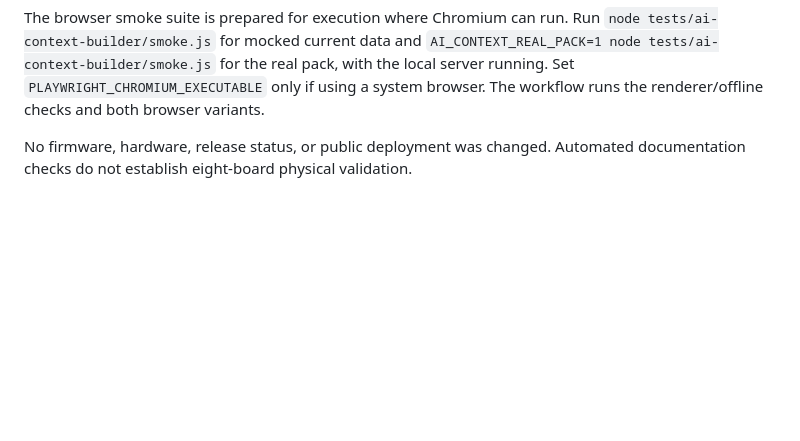
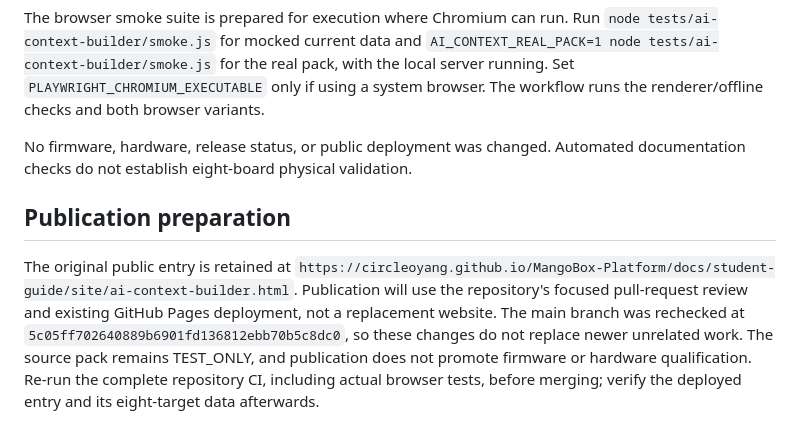
Before and after one commit to circleoyang/MangoBox-Platform, a Markdown page: docs/updates/AI_CONTEXT_EIGHT_FIRMWARE_20261111.md, the part around the change. Rendered like a GitHub page; blank space fills up the shorter version.

Commit message:
docs: prepare eight-target AI builder for authorized public publication

```diff
--- a/docs/updates/AI_CONTEXT_EIGHT_FIRMWARE_20261111.md
+++ b/docs/updates/AI_CONTEXT_EIGHT_FIRMWARE_20261111.md
@@ -26,3 +26,7 @@ From this repository root run `python3 -m http.server 8769 --bind 127.0.0.1`, th
 The browser smoke suite is prepared for execution where Chromium can run. Run `node tests/ai-context-builder/smoke.js` for mocked current data and `AI_CONTEXT_REAL_PACK=1 node tests/ai-context-builder/smoke.js` for the real pack, with the local server running. Set `PLAYWRIGHT_CHROMIUM_EXECUTABLE` only if using a system browser. The workflow runs the renderer/offline checks and both browser variants.
 
 No firmware, hardware, release status, or public deployment was changed. Automated documentation checks do not establish eight-board physical validation.
+
+## Publication preparation
+
+The original public entry is retained at `https://circleoyang.github.io/MangoBox-Platform/docs/student-guide/site/ai-context-builder.html`. Publication will use the repository's focused pull-request review and existing GitHub Pages deployment, not a replacement website. The main branch was rechecked at `5c05ff702640889b6901fd136812ebb70b5c8dc0`, so these changes do not replace newer unrelated work. The source pack remains TEST_ONLY, and publication does not promote firmware or hardware qualification. Re-run the complete repository CI, including actual browser tests, before merging; verify the deployed entry and its eight-target data afterwards.
```
